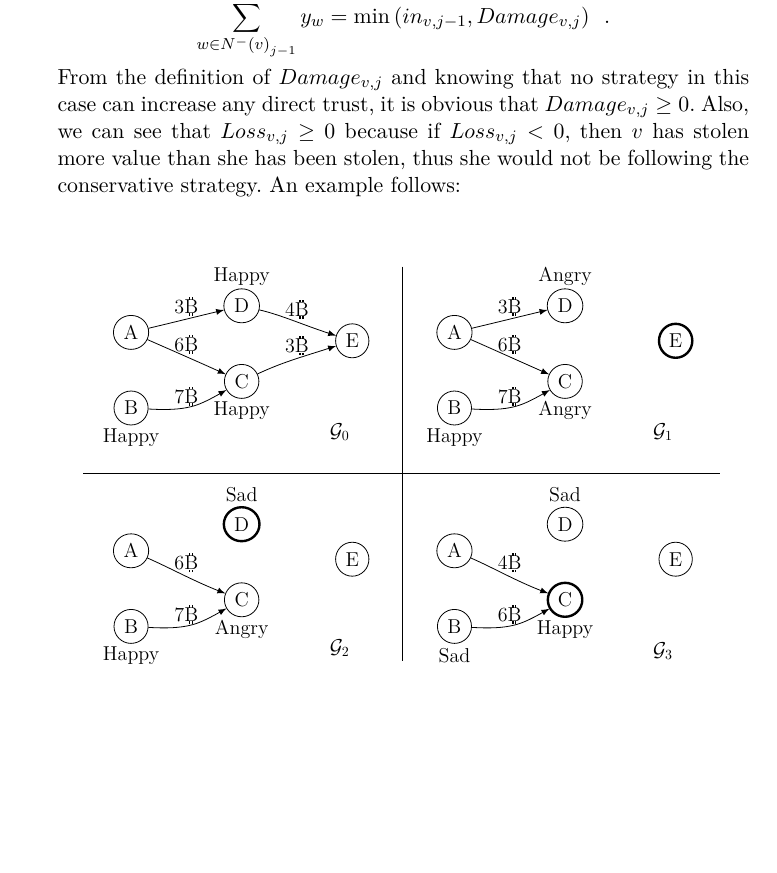
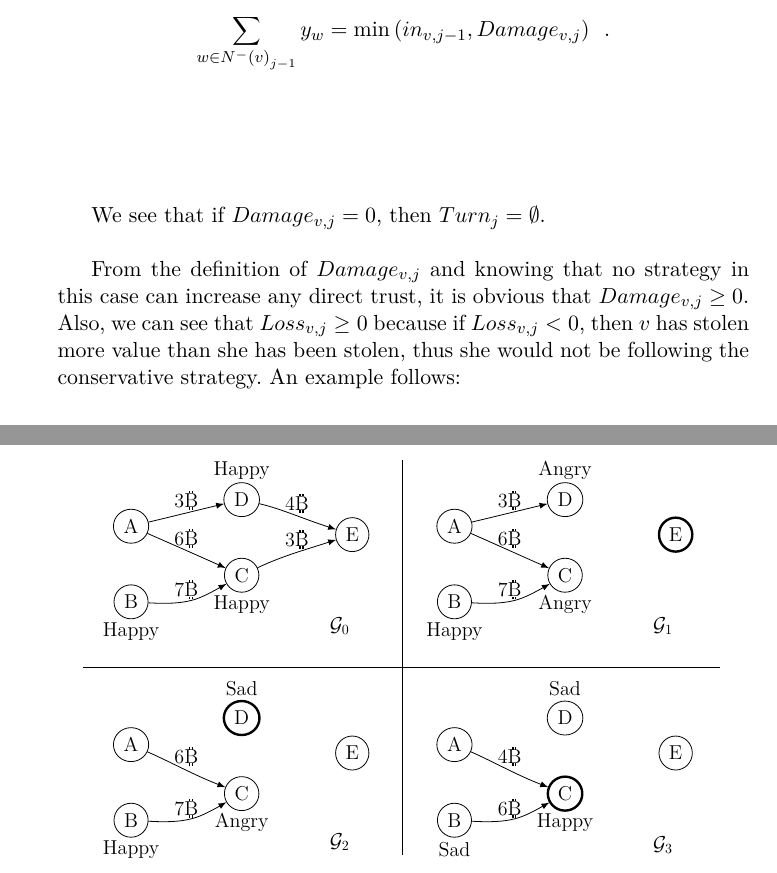
Before and after one commit to decrypto-org/TrustIsRisk, a LaTeX paper (paperEng.tex): part of page 11 of 32 before the commit and two parts of pages 11 and 12 of 33 after it, the two joined at a grey line, cut so that both start at the same text, the shorter picture padded with empty space. Compiled offline with pdfLaTeX.

Commit message:
include an explanatory sentence that substitutes the removed first case for the turns generated by the transitive game

```diff
--- a/paperEng.tex
+++ b/paperEng.tex
@@ -592,6 +592,9 @@ while (True)
      \begin{equation*}
         \sum\limits_{w \in N^{-}\left(v\right)_{j-1}}y_w = \min\left(in_{v, j-1}, Damage_{v, j}\right) \enspace.
      \end{equation*}
+
+     We see that if $Damage_{v, j} = 0$, then $Turn_j = \emptyset$.
+
      From the definition of $Damage_{v,j}$ and knowing that no strategy in this case can increase any direct trust, it is
      obvious that $Damage_{v,j} \geq 0$. Also, we can see that $Loss_{v,j} \geq 0$ because if $Loss_{v,j} < 0$, then $v$ has
      stolen more value than she has been stolen, thus she would not be following the conservative strategy. An example
```
Also changed, not shown: paperEng.pdf.
